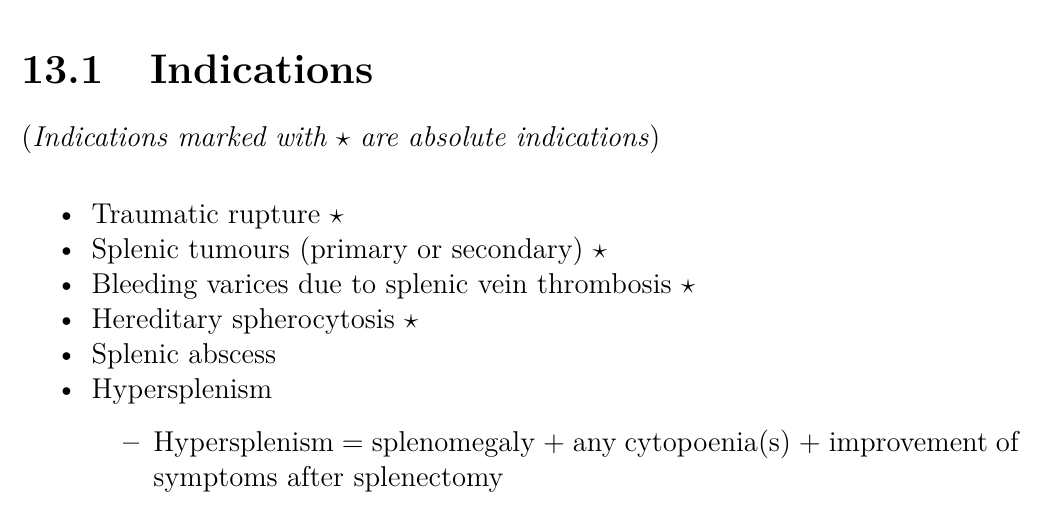
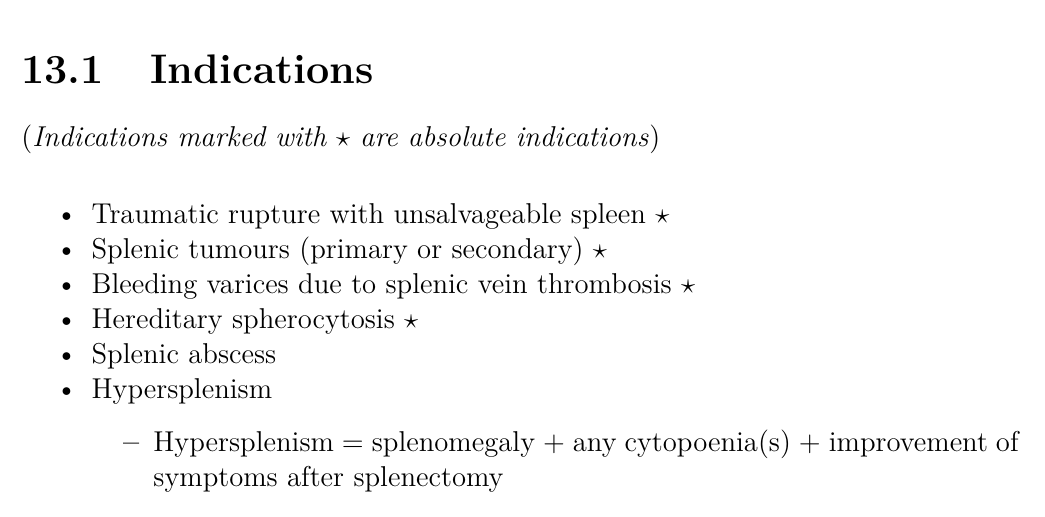
Before and after one commit to susmit31/MedNotes, an R Markdown document (surgery.rmd): part of page 43 of 61, cut so that both start at the same text. The pictures show the output file surgery.pdf that the author committed with the source.

```diff
--- a/surgery.rmd
+++ b/surgery.rmd
@@ -904,7 +904,7 @@
 ## Indications
 (_Indications marked with $\star$ are absolute indications_)
 
-- Traumatic rupture $\star$
+- Traumatic rupture with unsalvageable spleen $\star$
 - Splenic tumours (primary or secondary) $\star$
 - Bleeding varices due to splenic vein thrombosis $\star$
 - Hereditary spherocytosis $\star$
```
Also changed, not shown: surgery.pdf, surgery.tex.
